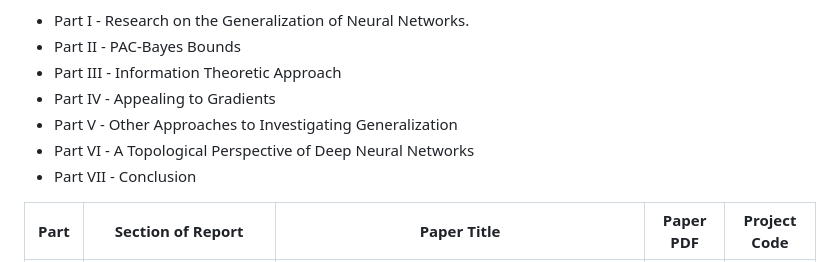
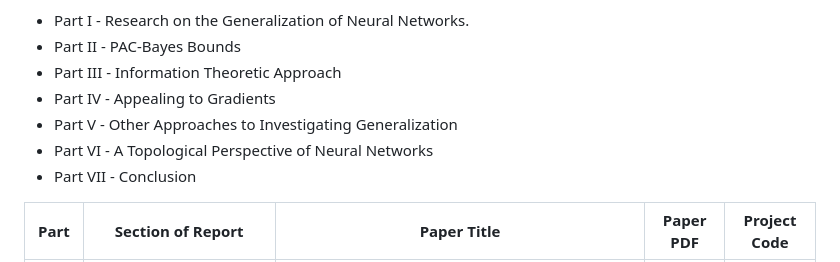
Before and after one commit to ThomasWalker1/Generalization-of-Neural-Networks, a Markdown page: README.md, the part around the change. GitHub-like rendering.

```diff
--- a/README.md
+++ b/README.md
@@ -8,7 +8,7 @@ A Survey of the Methods for Deriving Bounds on the Generalization Error of Deep
 - Part III - Information Theoretic Approach
 - Part IV - Appealing to Gradients
 - Part V - Other Approaches to Investigating Generalization
-- Part VI - A Topological Perspective of Deep Neural Networks
+- Part VI - A Topological Perspective of Neural Networks
 - Part VII - Conclusion
 
 | Part | Section of Report | Paper Title | Paper PDF | Project Code
```
